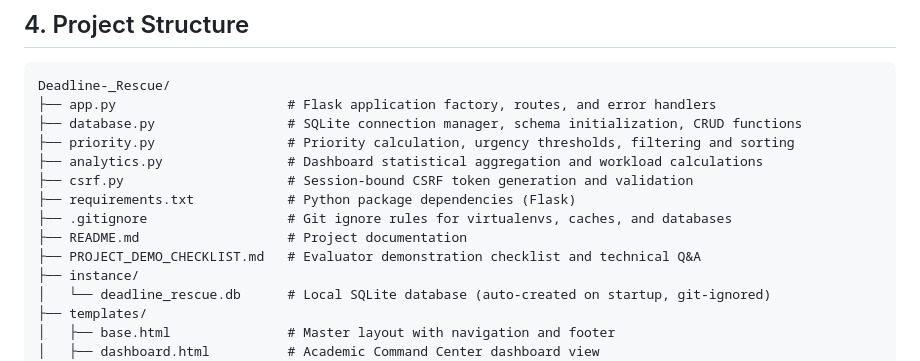
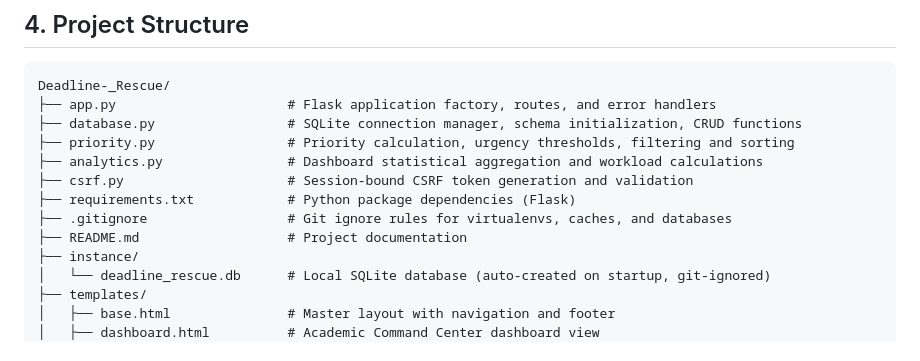
Before and after one commit to yashwanth-sri-sai/Deadline-_Rescue, a Markdown page: README.md, the part around the change. GitHub-like rendering.

Commit message:
chore: remove PROJECT_DEMO_CHECKLIST.md from repository

```diff
--- a/README.md
+++ b/README.md
@@ -85,7 +85,6 @@ Deadline-_Rescue/
 ├── requirements.txt            # Python package dependencies (Flask)
 ├── .gitignore                  # Git ignore rules for virtualenvs, caches, and databases
 ├── README.md                   # Project documentation
-├── PROJECT_DEMO_CHECKLIST.md   # Evaluator demonstration checklist and technical Q&A
 ├── instance/
 │   └── deadline_rescue.db      # Local SQLite database (auto-created on startup, git-ignored)
 ├── templates/
```
Also changed, not shown: PROJECT_DEMO_CHECKLIST.md (deleted, +0 -221 lines).
